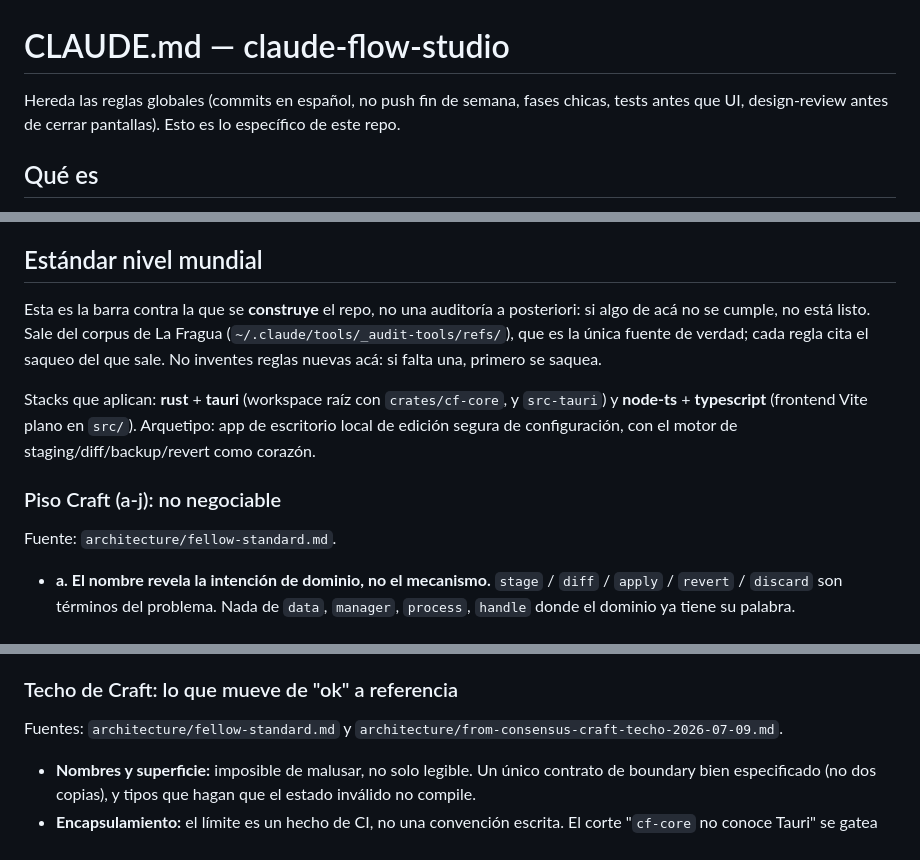
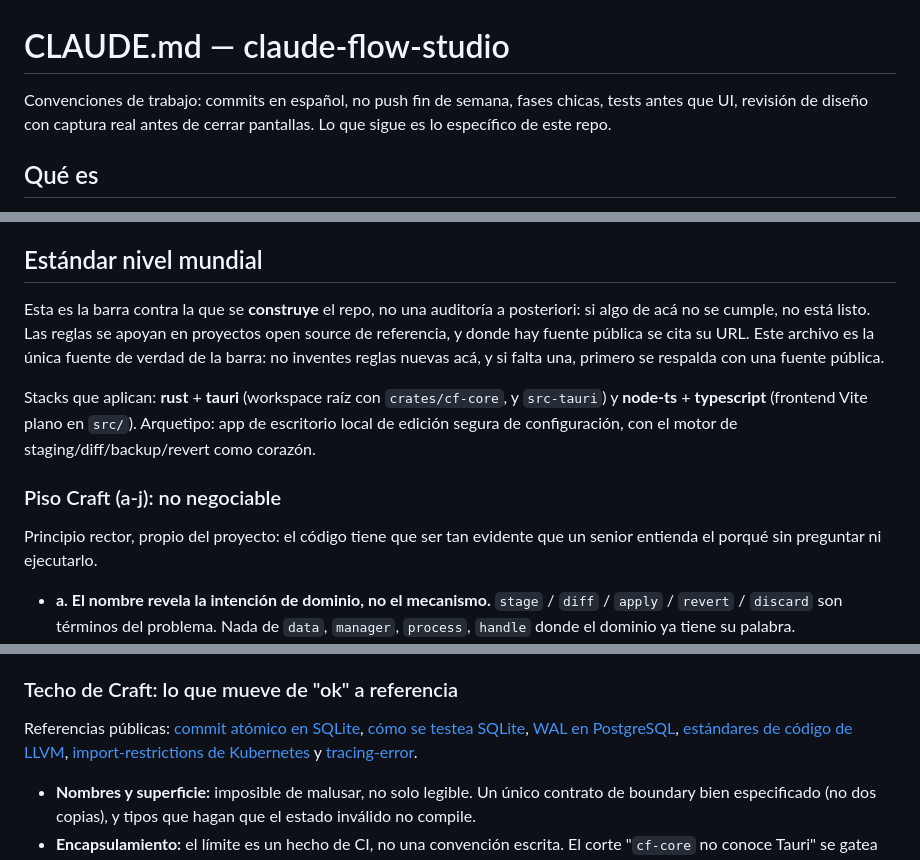
Before and after one commit to damiansire/claude-flow-studio, a Markdown page: CLAUDE.md, 3 parts joined by grey strips. Rendered like a GitHub page.

```diff
--- a/CLAUDE.md
+++ b/CLAUDE.md
@@ -1,8 +1,8 @@
 # CLAUDE.md — claude-flow-studio
 
-Hereda las reglas globales (commits en español, no push fin de semana, fases chicas,
-tests antes que UI, design-review antes de cerrar pantallas). Esto es lo específico
-de este repo.
+Convenciones de trabajo: commits en español, no push fin de semana, fases chicas,
+tests antes que UI, revisión de diseño con captura real antes de cerrar pantallas.
+Lo que sigue es lo específico de este repo.
 
 ## Qué es
 
@@ -79,9 +79,10 @@ Windows) contra los `.dll` que Cargo reescribe en cada build.
 ## Estándar nivel mundial
 
 Esta es la barra contra la que se **construye** el repo, no una auditoría a posteriori: si
-algo de acá no se cumple, no está listo. Sale del corpus de La Fragua
-(`~/.claude/tools/_audit-tools/refs/`), que es la única fuente de verdad; cada regla cita el
-saqueo del que sale. No inventes reglas nuevas acá: si falta una, primero se saquea.
+algo de acá no se cumple, no está listo. Las reglas se apoyan en proyectos open source de
+referencia, y donde hay fuente pública se cita su URL. Este archivo es la única fuente de
+verdad de la barra: no inventes reglas nuevas acá, y si falta una, primero se respalda con
+una fuente pública.
 
 Stacks que aplican: **rust** + **tauri** (workspace raíz con `crates/cf-core`, y `src-tauri`)
 y **node-ts** + **typescript** (frontend Vite plano en `src/`). Arquetipo: app de escritorio
@@ -90,7 +91,8 @@ corazón.
 
 ### Piso Craft (a-j): no negociable
 
-Fuente: `architecture/fellow-standard.md`.
+Principio rector, propio del proyecto: el código tiene que ser tan evidente que un senior
+entienda el porqué sin preguntar ni ejecutarlo.
 
 - **a. El nombre revela la intención de dominio, no el mecanismo.** `stage` / `diff` /
   `apply` / `revert` / `discard` son términos del problema. Nada de `data`, `manager`,
@@ -146,8 +150,12 @@ Fuentes: `architecture/fellow-standard.md` y `architecture/from-consensus-2026-0
 
 ### Techo de Craft: lo que mueve de "ok" a referencia
 
-Fuentes: `architecture/fellow-standard.md` y
-`architecture/from-consensus-craft-techo-2026-07-09.md`.
+Referencias públicas: [commit atómico en SQLite](https://www.sqlite.org/atomiccommit.html),
+[cómo se testea SQLite](https://sqlite.org/testing.html),
+[WAL en PostgreSQL](https://www.postgresql.org/docs/current/wal-intro.html),
+[estándares de código de LLVM](https://llvm.org/docs/CodingStandards.html),
+[import-restrictions de Kubernetes](https://github.com/kubernetes/kubernetes/blob/master/staging/publishing/import-restrictions.yaml)
+y [tracing-error](https://github.com/tokio-rs/tracing/blob/master/tracing-error/src/lib.rs).
 
 - **Nombres y superficie:** imposible de malusar, no solo legible. Un único contrato de
   boundary bien especificado (no dos copias), y tipos que hagan que el estado inválido no
```
Also changed, not shown: other parts of CLAUDE.md (+28 -25 lines).
